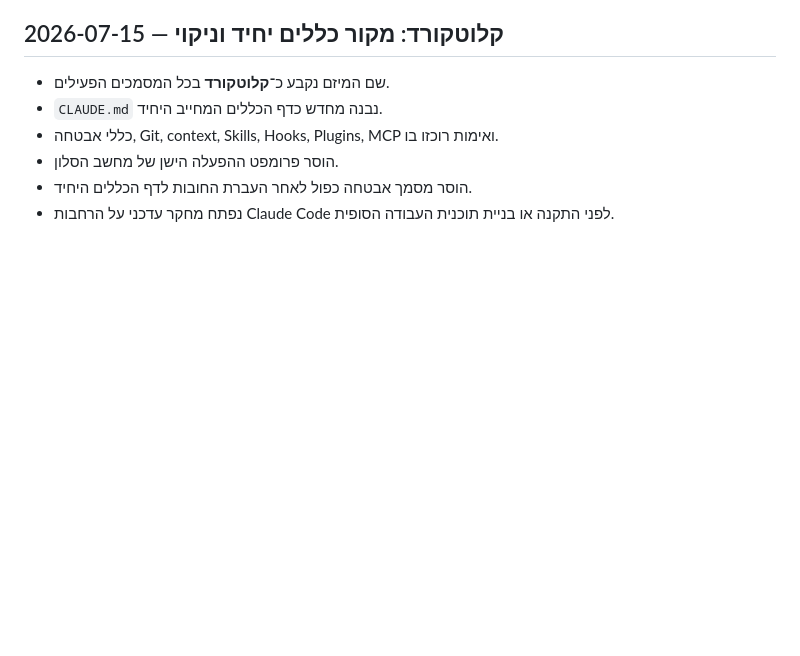
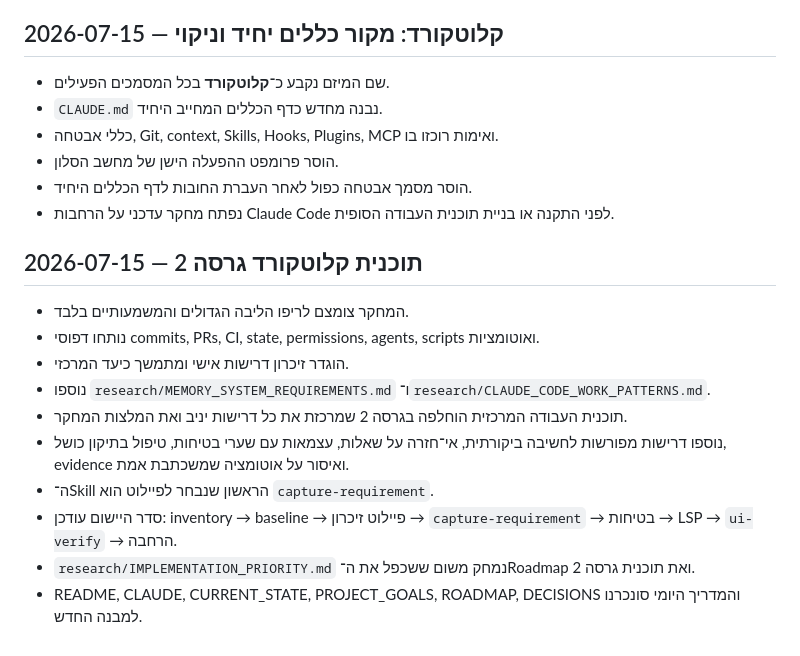
Before and after one commit to yanivmizrachiy/colors, a Markdown page: RESEARCH_LOG.md, the part around the change. Drawn GitHub-style; blank space fills up the shorter version.

Commit message:
docs: log completion of KlotKord workflow version 2

```diff
--- a/RESEARCH_LOG.md
+++ b/RESEARCH_LOG.md
@@ -93,3 +93,15 @@
 - הוסר פרומפט ההפעלה הישן של מחשב הסלון.
 - הוסר מסמך אבטחה כפול לאחר העברת החובות לדף הכללים היחיד.
 - נפתח מחקר עדכני על הרחבות Claude Code לפני התקנה או בניית תוכנית העבודה הסופית.
+
+## 2026-07-15 — תוכנית קלוטקורד גרסה 2
+- המחקר צומצם לריפו הליבה הגדולים והמשמעותיים בלבד.
+- נותחו דפוסי commits, PRs, CI, state, permissions, agents, scripts ואוטומציות.
+- הוגדר זיכרון דרישות אישי ומתמשך כיעד המרכזי.
+- נוספו `research/MEMORY_SYSTEM_REQUIREMENTS.md` ו־`research/CLAUDE_CODE_WORK_PATTERNS.md`.
+- תוכנית העבודה המרכזית הוחלפה בגרסה 2 שמרכזת את כל דרישות יניב ואת המלצות המחקר.
+- נוספו דרישות מפורשות לחשיבה ביקורתית, אי־חזרה על שאלות, עצמאות עם שערי בטיחות, טיפול בתיקון כושל, evidence ואיסור על אוטומציה שמשכתבת אמת.
+- ה־Skill הראשון שנבחר לפיילוט הוא `capture-requirement`.
+- סדר היישום עודכן: inventory → baseline → פיילוט זיכרון → `capture-requirement` → בטיחות → LSP → `ui-verify` → הרחבה.
+- `research/IMPLEMENTATION_PRIORITY.md` נמחק משום ששכפל את ה־Roadmap ואת תוכנית גרסה 2.
+- README, CLAUDE, CURRENT_STATE, PROJECT_GOALS, ROADMAP, DECISIONS והמדריך היומי סונכרנו למבנה החדש.
```
